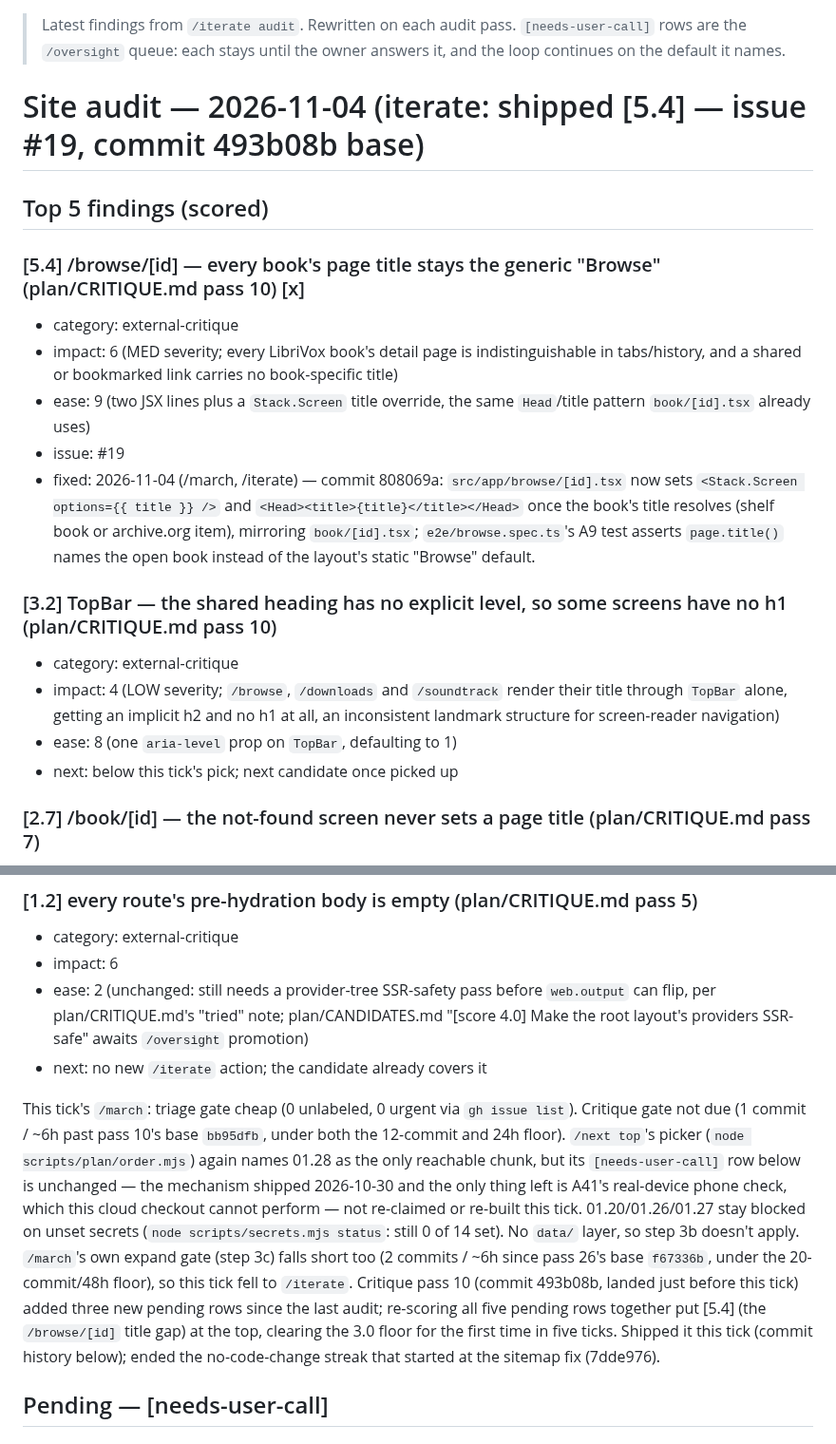
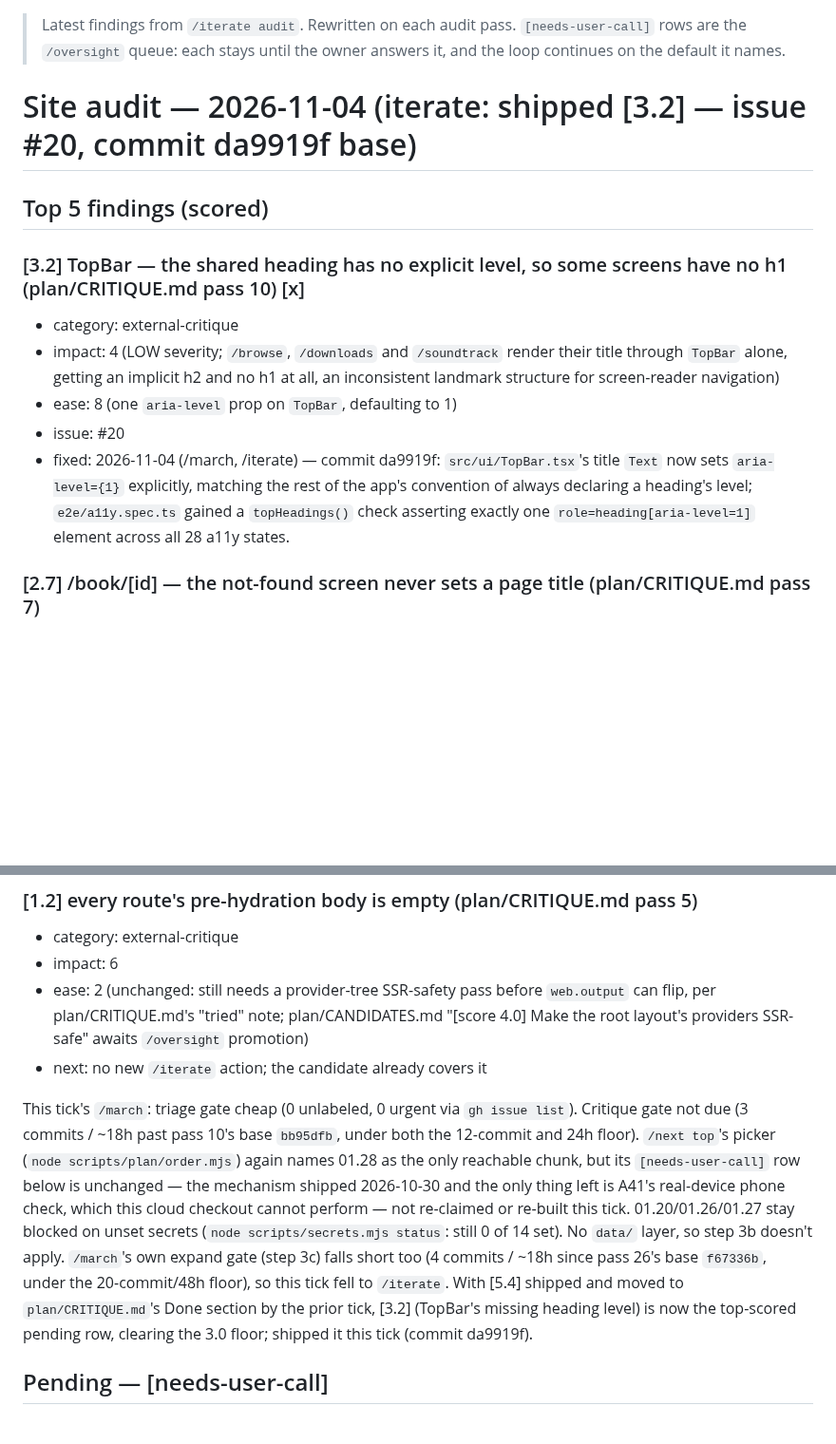
Before and after one commit to no-trbl-2-u/mood-read, a Markdown page: plan/AUDIT.md, 2 parts joined by grey strips. Shown at 95% size. Drawn GitHub-style; blank space fills up the shorter version.

```diff
--- a/plan/AUDIT.md
+++ b/plan/AUDIT.md
@@ -5,32 +5,22 @@
 > stays until the owner answers it, and the loop continues on the
 > default it names.
 
-# Site audit — 2026-11-04 (iterate: shipped [5.4] — issue #19, commit 493b08b base)
+# Site audit — 2026-11-04 (iterate: shipped [3.2] — issue #20, commit da9919f base)
 
 ## Top 5 findings (scored)
 
-### [5.4] /browse/[id] — every book's page title stays the generic "Browse" (plan/CRITIQUE.md pass 10) [x]
-- category: external-critique
-- impact: 6 (MED severity; every LibriVox book's detail page is
-  indistinguishable in tabs/history, and a shared or bookmarked link
-  carries no book-specific title)
-- ease: 9 (two JSX lines plus a `Stack.Screen` title override, the same
-  `Head`/title pattern `book/[id].tsx` already uses)
-- issue: #19
-- fixed: 2026-11-04 (/march, /iterate) — commit 808069a: `src/app/browse/[id].tsx`
-  now sets `<Stack.Screen options={{ title }} />` and
-  `<Head><title>{title}</title></Head>` once the book's title resolves (shelf
-  book or archive.org item), mirroring `book/[id].tsx`; `e2e/browse.spec.ts`'s
-  A9 test asserts `page.title()` names the open book instead of the layout's
-  static "Browse" default.
-
-### [3.2] TopBar — the shared heading has no explicit level, so some screens have no h1 (plan/CRITIQUE.md pass 10)
+### [3.2] TopBar — the shared heading has no explicit level, so some screens have no h1 (plan/CRITIQUE.md pass 10) [x]
 - category: external-critique
 - impact: 4 (LOW severity; `/browse`, `/downloads` and `/soundtrack` render
   their title through `TopBar` alone, getting an implicit h2 and no h1 at
   all, an inconsistent landmark structure for screen-reader navigation)
 - ease: 8 (one `aria-level` prop on `TopBar`, defaulting to 1)
-- next: below this tick's pick; next candidate once picked up
+- issue: #20
+- fixed: 2026-11-04 (/march, /iterate) — commit da9919f: `src/ui/TopBar.tsx`'s
+  title `Text` now sets `aria-level={1}` explicitly, matching the rest of the
+  app's convention of always declaring a heading's level; `e2e/a11y.spec.ts`
+  gained a `topHeadings()` check asserting exactly one
+  `role=heading[aria-level=1]` element across all 28 a11y states.
 
 ### [2.7] /book/[id] — the not-found screen never sets a page title (plan/CRITIQUE.md pass 7)
 - category: external-critique
@@ -64,7 +54,7 @@
 - next: no new `/iterate` action; the candidate already covers it
 
 This tick's `/march`: triage gate cheap (0 unlabeled, 0 urgent via
-`gh issue list`). Critique gate not due (1 commit / ~6h past pass 10's
+`gh issue list`). Critique gate not due (3 commits / ~18h past pass 10's
 base `bb95dfb`, under both the 12-commit and 24h floor). `/next top`'s
 picker (`node scripts/plan/order.mjs`) again names 01.28 as the only
 reachable chunk, but its `[needs-user-call]` row below is unchanged — the
@@ -73,14 +63,11 @@ phone check, which this cloud checkout cannot perform — not re-claimed or
 re-built this tick. 01.20/01.26/01.27 stay blocked on unset secrets
 (`node scripts/secrets.mjs status`: still 0 of 14 set). No `data/` layer,
 so step 3b doesn't apply. `/march`'s own expand gate (step 3c) falls
-short too (2 commits / ~6h since pass 26's base `f67336b`, under the
-20-commit/48h floor), so this tick fell to `/iterate`. Critique pass 10
-(commit 493b08b, landed just before this tick) added three new pending
-rows since the last audit; re-scoring all five pending rows together put
-[5.4] (the `/browse/[id]` title gap) at the top, clearing the 3.0 floor
-for the first time in five ticks. Shipped it this tick (commit history
-below); ended the no-code-change streak that started at the sitemap fix
-(7dde976).
+short too (4 commits / ~18h since pass 26's base `f67336b`, under the
+20-commit/48h floor), so this tick fell to `/iterate`. With [5.4] shipped
+and moved to `plan/CRITIQUE.md`'s Done section by the prior tick, [3.2]
+(TopBar's missing heading level) is now the top-scored pending row,
+clearing the 3.0 floor; shipped it this tick (commit da9919f).
 
 ## Pending — [needs-user-call]
 
```
Also changed, not shown: plan/CRITIQUE.md (+2 -16 lines).
